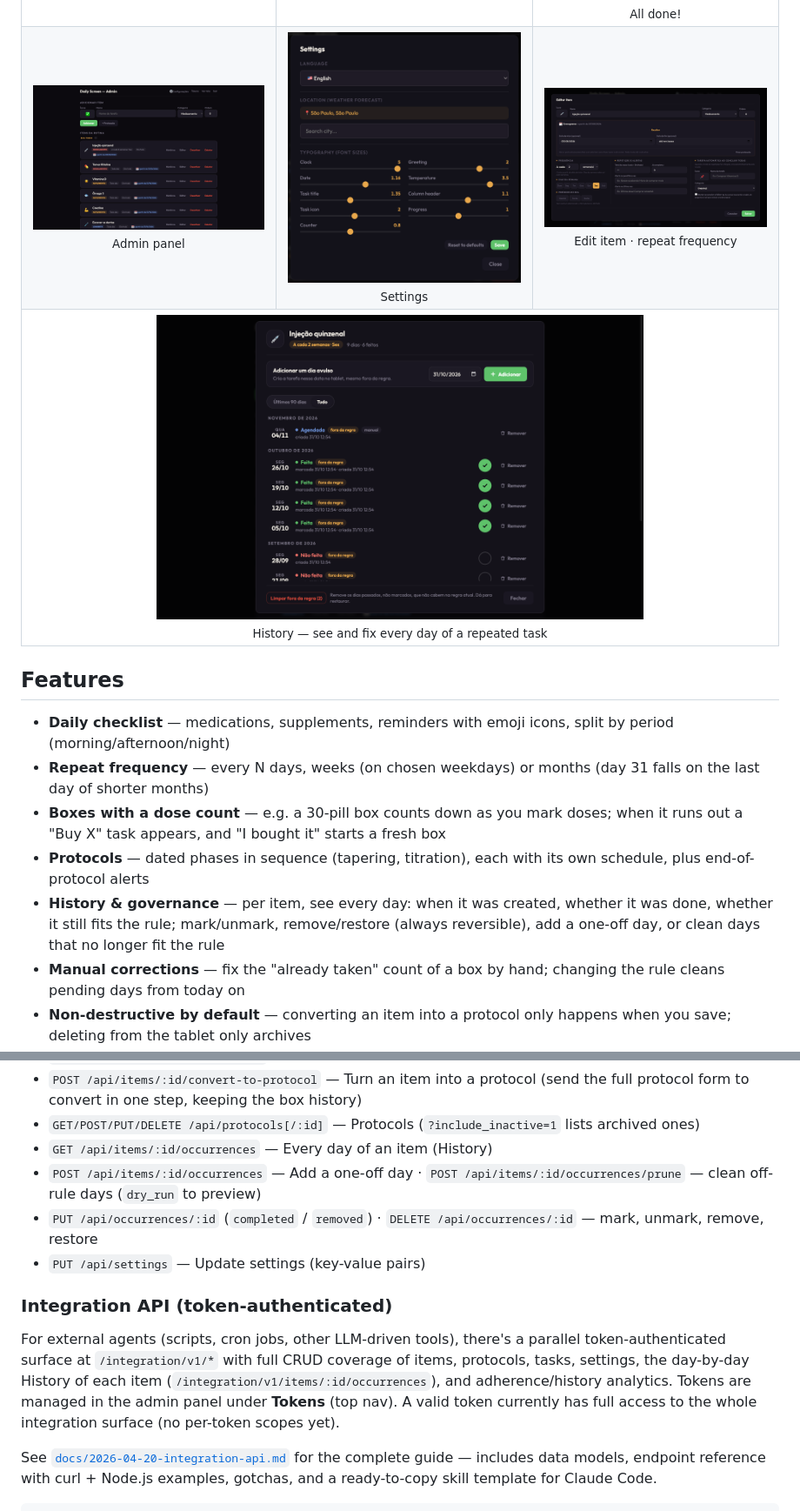
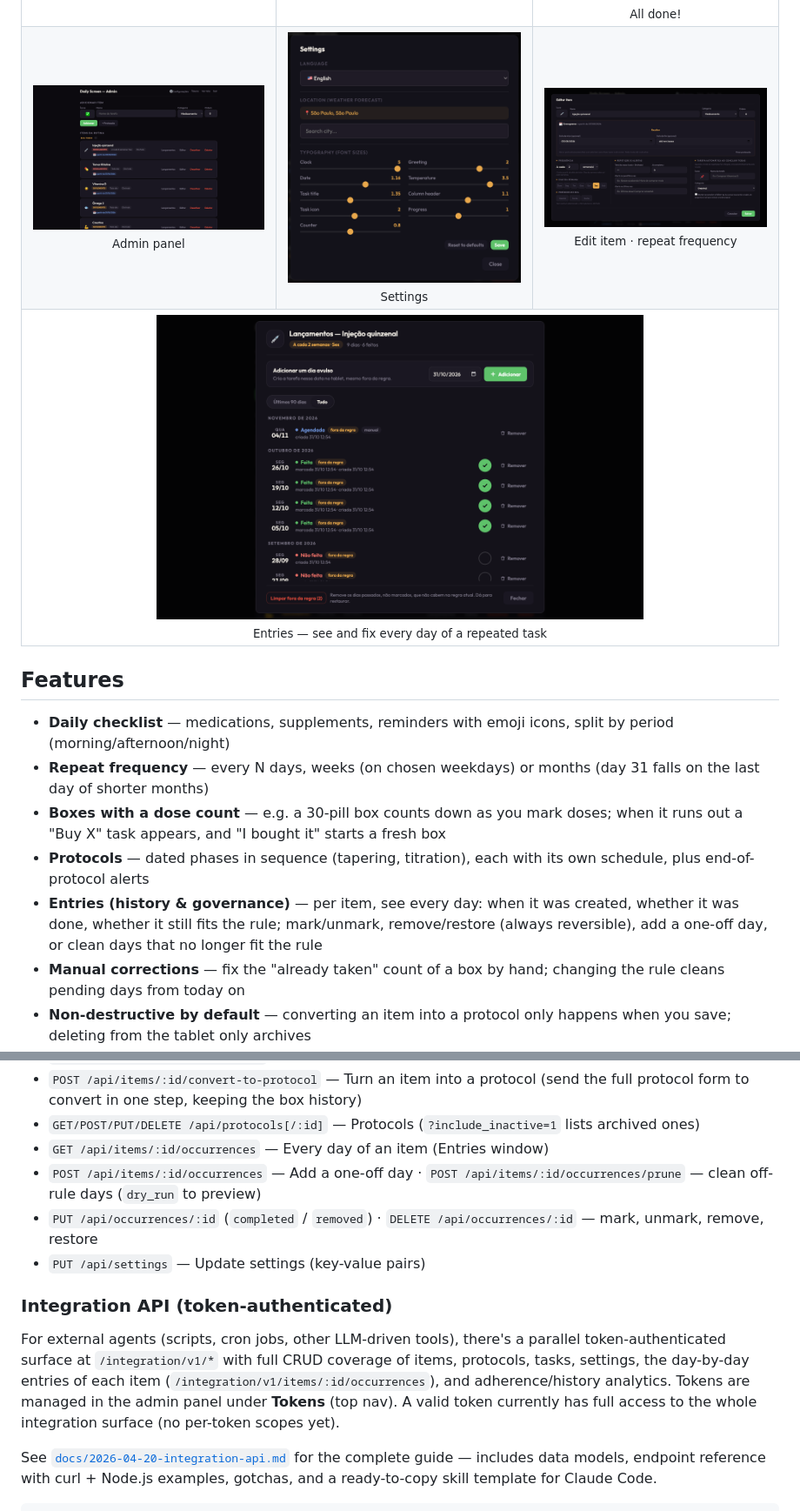
Before and after one commit to pedroberaldo87/daily-screen, a Markdown page: README.md, 2 parts joined by grey strips. Shown at 87% size. GitHub-like rendering; pictures changed too: docs/screenshots/admin.png, docs/screenshots/history.png.

```diff
--- a/README.md
+++ b/README.md
@@ -20,7 +20,7 @@ A wall-mounted daily assistant for tablets (Fire HD 8, 1280×800 landscape). Dis
     <td align="center"><a href="docs/screenshots/edit-item.png"><img src="docs/screenshots/edit-item.png" width="280" alt="Edit item modal with repeat frequency"></a><br><sub>Edit item · repeat frequency</sub></td>
   </tr>
   <tr>
-    <td align="center" colspan="3"><a href="docs/screenshots/history.png"><img src="docs/screenshots/history.png" width="560" alt="History window — every day of a repeated item, with mark, remove/restore and add a one-off day"></a><br><sub>History — see and fix every day of a repeated task</sub></td>
+    <td align="center" colspan="3"><a href="docs/screenshots/history.png"><img src="docs/screenshots/history.png" width="560" alt="Entries window — every day of a repeated item, with mark, remove/restore and add a one-off day"></a><br><sub>Entries — see and fix every day of a repeated task</sub></td>
   </tr>
 </table>
 
@@ -30,7 +30,7 @@ A wall-mounted daily assistant for tablets (Fire HD 8, 1280×800 landscape). Dis
 - **Repeat frequency** — every N days, weeks (on chosen weekdays) or months (day 31 falls on the last day of shorter months)
 - **Boxes with a dose count** — e.g. a 30-pill box counts down as you mark doses; when it runs out a "Buy X" task appears, and "I bought it" starts a fresh box
 - **Protocols** — dated phases in sequence (tapering, titration), each with its own schedule, plus end-of-protocol alerts
-- **History & governance** — per item, see every day: when it was created, whether it was done, whether it still fits the rule; mark/unmark, remove/restore (always reversible), add a one-off day, or clean days that no longer fit the rule
+- **Entries (history & governance)** — per item, see every day: when it was created, whether it was done, whether it still fits the rule; mark/unmark, remove/restore (always reversible), add a one-off day, or clean days that no longer fit the rule
 - **Manual corrections** — fix the "already taken" count of a box by hand; changing the rule cleans pending days from today on
 - **Non-destructive by default** — converting an item into a protocol only happens when you save; deleting from the tablet only archives
 - **Progress tracking** — visual completion percentage; the screen follows midnight on its own
@@ -220,14 +220,14 @@ All endpoints are prefixed with `/api`.
 - `DELETE /api/items/:id/permanent` — Hard delete
 - `POST /api/items/:id/convert-to-protocol` — Turn an item into a protocol (send the full protocol form to convert in one step, keeping the box history)
 - `GET/POST/PUT/DELETE /api/protocols[/:id]` — Protocols (`?include_inactive=1` lists archived ones)
-- `GET /api/items/:id/occurrences` — Every day of an item (History)
+- `GET /api/items/:id/occurrences` — Every day of an item (Entries window)
 - `POST /api/items/:id/occurrences` — Add a one-off day · `POST /api/items/:id/occurrences/prune` — clean off-rule days (`dry_run` to preview)
 - `PUT /api/occurrences/:id` (`completed` / `removed`) · `DELETE /api/occurrences/:id` — mark, unmark, remove, restore
 - `PUT /api/settings` — Update settings (key-value pairs)
 
 ### Integration API (token-authenticated)
 
-For external agents (scripts, cron jobs, other LLM-driven tools), there's a parallel token-authenticated surface at `/integration/v1/*` with full CRUD coverage of items, protocols, tasks, settings, the day-by-day History of each item (`/integration/v1/items/:id/occurrences`), and adherence/history analytics. Tokens are managed in the admin panel under **Tokens** (top nav). A valid token currently has full access to the whole integration surface (no per-token scopes yet).
+For external agents (scripts, cron jobs, other LLM-driven tools), there's a parallel token-authenticated surface at `/integration/v1/*` with full CRUD coverage of items, protocols, tasks, settings, the day-by-day entries of each item (`/integration/v1/items/:id/occurrences`), and adherence/history analytics. Tokens are managed in the admin panel under **Tokens** (top nav). A valid token currently has full access to the whole integration surface (no per-token scopes yet).
 
 See [`docs/2026-04-20-integration-api.md`](docs/2026-04-20-integration-api.md) for the complete guide — includes data models, endpoint reference with curl + Node.js examples, gotchas, and a ready-to-copy skill template for Claude Code.
 
```
Also changed, not shown: other parts of README.md (+2 -2 lines), 6 other files.
